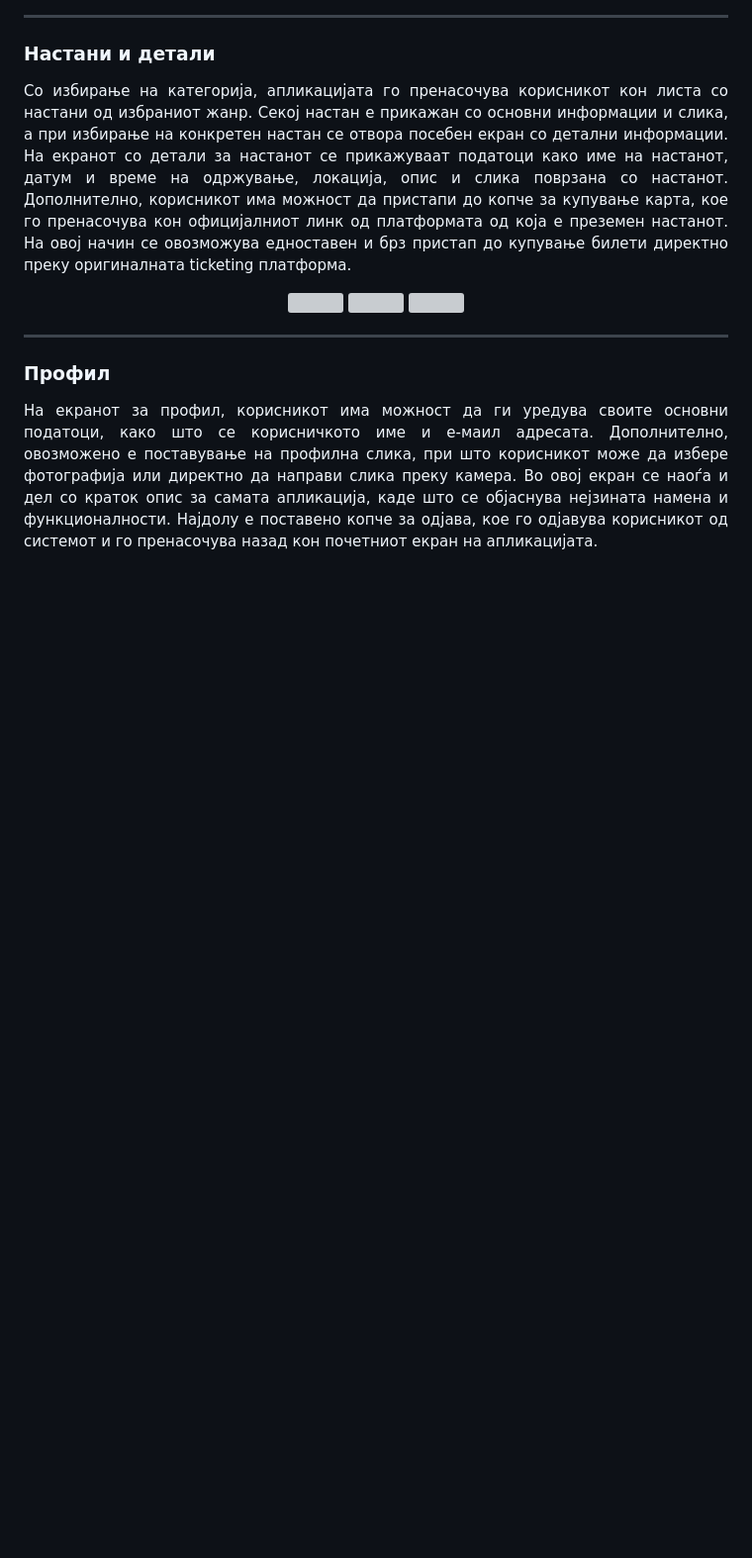
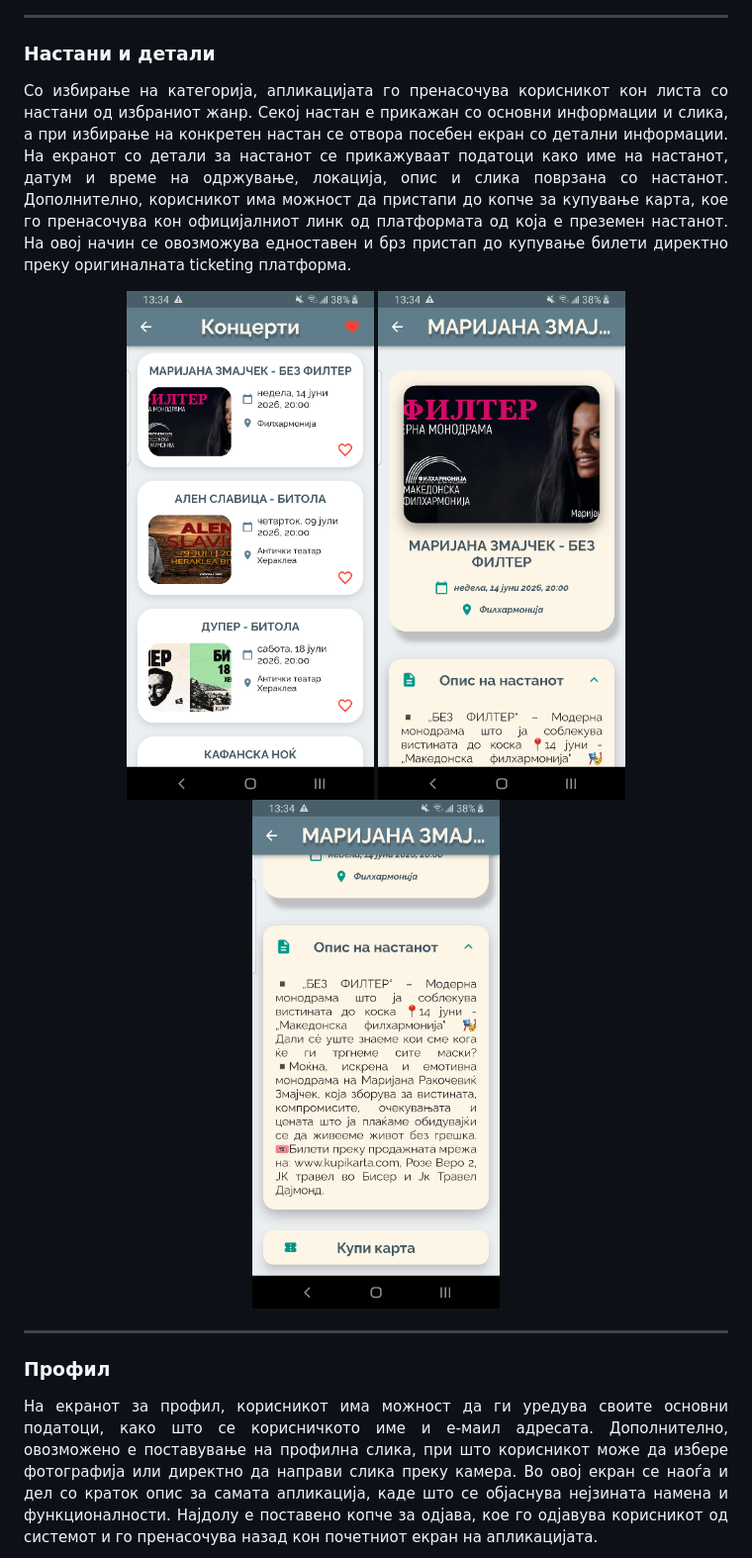
Before and after one commit to EmaRistovska/EventApp, a Markdown page: README.md, the part around one of its changes. Shown at 99% size. GitHub-like rendering; blank space fills up the shorter version; grey boxes are pictures that could not be loaded.

```diff
--- a/README.md
+++ b/README.md
@@ -132,9 +132,9 @@ Backend системот користи Spring Scheduler кој на одред
 </p>
 
 <p align="center">
-<img src="docs/images/event_list_screen.png" width="250"/>
-<img src="docs/images/details_screen.png" width="250"/>
-<img src="docs/images/details_screen1.png" width="250"/>
+<img src="doc/images/event_list_screen.png" width="250"/>
+<img src="doc/images/details_screen.png" width="250"/>
+<img src="doc/images/details_screen1.png" width="250"/>
 </p>
 
 ---
```
Also changed, not shown: other parts of README.md (+10 -10 lines).
